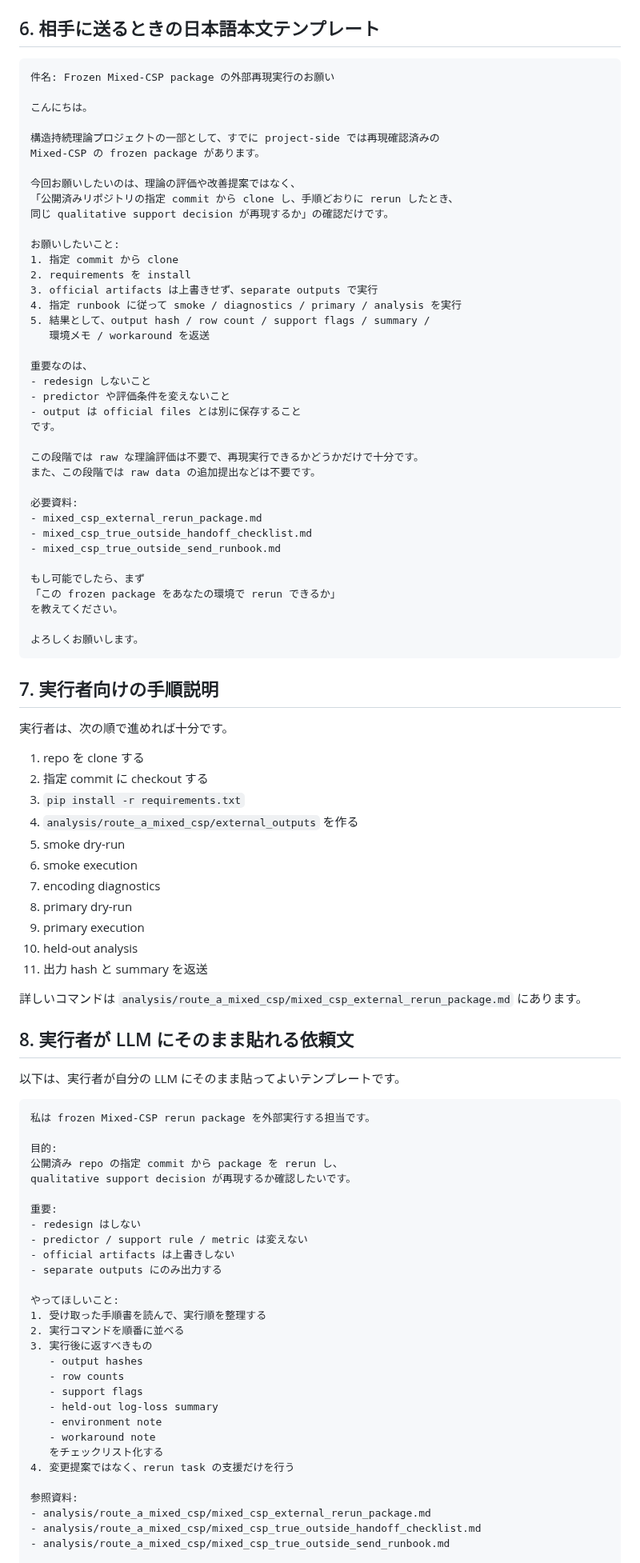
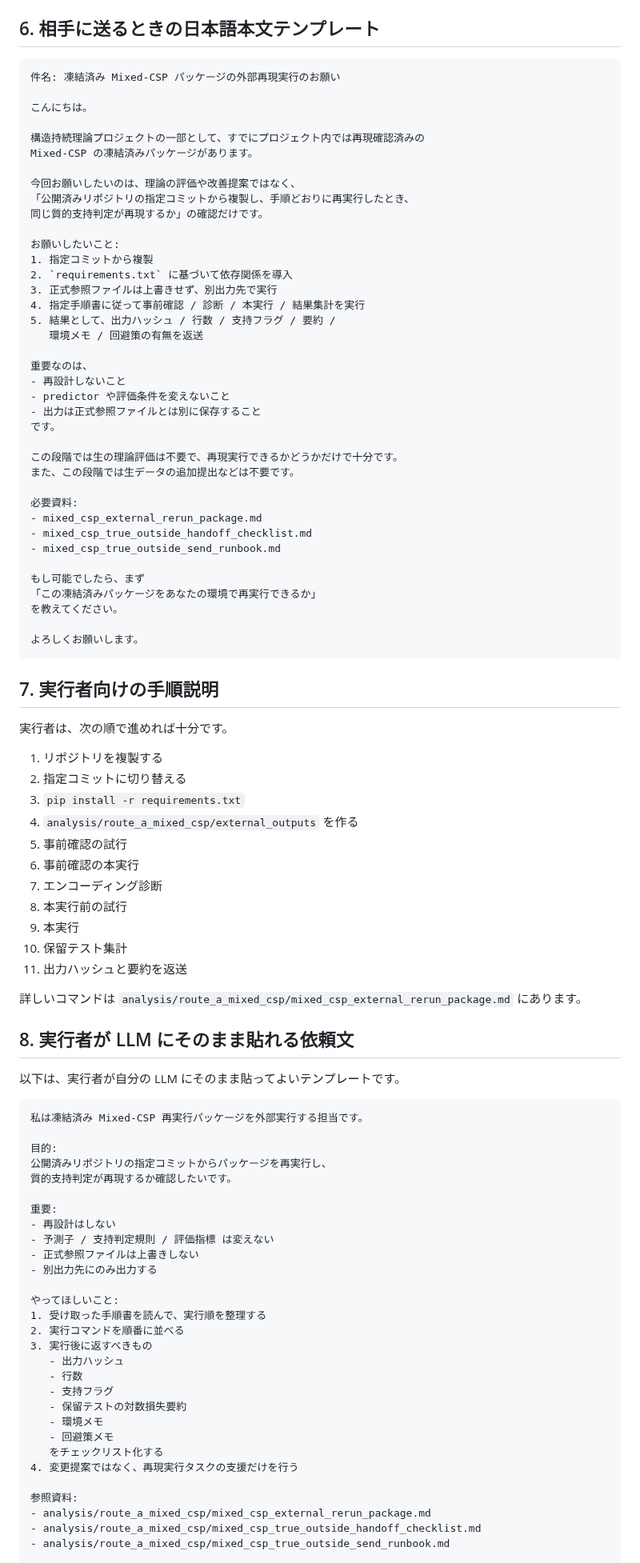
Before and after one commit to karesansui-u/delta-survival-papers, a Markdown page: analysis/route_a_mixed_csp/mixed_csp_true_outside_send_packet_ja.md, the part around one of its changes. Shown at 80% size. Drawn GitHub-style.

````diff
--- a/analysis/route_a_mixed_csp/mixed_csp_true_outside_send_packet_ja.md
+++ b/analysis/route_a_mixed_csp/mixed_csp_true_outside_send_packet_ja.md
@@ -87,33 +87,33 @@ Date: 2026-04-27
 ## 6. 相手に送るときの日本語本文テンプレート
 
 ```text
-件名: Frozen Mixed-CSP package の外部再現実行のお願い
+件名: 凍結済み Mixed-CSP パッケージの外部再現実行のお願い
 
 こんにちは。
 
-構造持続理論プロジェクトの一部として、すでに project-side では再現確認済みの
-Mixed-CSP の frozen package があります。
+構造持続理論プロジェクトの一部として、すでにプロジェクト内では再現確認済みの
+Mixed-CSP の凍結済みパッケージがあります。
 
 今回お願いしたいのは、理論の評価や改善提案ではなく、
-「公開済みリポジトリの指定 commit から clone し、手順どおりに rerun したとき、
-同じ qualitative support decision が再現するか」の確認だけです。
+「公開済みリポジトリの指定コミットから複製し、手順どおりに再実行したとき、
+同じ質的支持判定が再現するか」の確認だけです。
 
 お願いしたいこと:
-1. 指定 commit から clone
-2. requirements を install
-3. official artifacts は上書きせず、separate outputs で実行
-4. 指定 runbook に従って smoke / diagnostics / primary / analysis を実行
-5. 結果として、output hash / row count / support flags / summary /
-   環境メモ / workaround を返送
+1. 指定コミットから複製
+2. `requirements.txt` に基づいて依存関係を導入
+3. 正式参照ファイルは上書きせず、別出力先で実行
+4. 指定手順書に従って事前確認 / 診断 / 本実行 / 結果集計を実行
+5. 結果として、出力ハッシュ / 行数 / 支持フラグ / 要約 /
+   環境メモ / 回避策の有無を返送
 
 重要なのは、
-- redesign しないこと
+- 再設計しないこと
 - predictor や評価条件を変えないこと
-- output は official files とは別に保存すること
+- 出力は正式参照ファイルとは別に保存すること
 です。
 
-この段階では raw な理論評価は不要で、再現実行できるかどうかだけで十分です。
-また、この段階では raw data の追加提出などは不要です。
+この段階では生の理論評価は不要で、再現実行できるかどうかだけで十分です。
+また、この段階では生データの追加提出などは不要です。
 
 必要資料:
 - mixed_csp_external_rerun_package.md
@@ -121,7 +121,7 @@ Mixed-CSP の frozen package があります。
 - mixed_csp_true_outside_send_runbook.md
 
 もし可能でしたら、まず
-「この frozen package をあなたの環境で rerun できるか」
+「この凍結済みパッケージをあなたの環境で再実行できるか」
 を教えてください。
 
 よろしくお願いします。
@@ -131,17 +131,17 @@ Mixed-CSP の frozen package があります。
 
 実行者は、次の順で進めれば十分です。
 
-1. repo を clone する
-2. 指定 commit に checkout する
+1. リポジトリを複製する
+2. 指定コミットに切り替える
 3. `pip install -r requirements.txt`
 4. `analysis/route_a_mixed_csp/external_outputs` を作る
-5. smoke dry-run
-6. smoke execution
-7. encoding diagnostics
-8. primary dry-run
-9. primary execution
-10. held-out analysis
-11. 出力 hash と summary を返送
+5. 事前確認の試行
+6. 事前確認の本実行
+7. エンコーディング診断
+8. 本実行前の試行
+9. 本実行
+10. 保留テスト集計
+11. 出力ハッシュと要約を返送
 
 詳しいコマンドは
 `analysis/route_a_mixed_csp/mixed_csp_external_rerun_package.md`
@@ -152,30 +152,30 @@ Mixed-CSP の frozen package があります。
 以下は、実行者が自分の LLM にそのまま貼ってよいテンプレートです。
 
 ```text
-私は frozen Mixed-CSP rerun package を外部実行する担当です。
+私は凍結済み Mixed-CSP 再実行パッケージを外部実行する担当です。
 
 目的:
-公開済み repo の指定 commit から package を rerun し、
-qualitative support decision が再現するか確認したいです。
+公開済みリポジトリの指定コミットからパッケージを再実行し、
+質的支持判定が再現するか確認したいです。
 
 重要:
-- redesign はしない
-- predictor / support rule / metric は変えない
-- official artifacts は上書きしない
-- separate outputs にのみ出力する
+- 再設計はしない
+- 予測子 / 支持判定規則 / 評価指標 は変えない
+- 正式参照ファイルは上書きしない
+- 別出力先にのみ出力する
 
 やってほしいこと:
 1. 受け取った手順書を読んで、実行順を整理する
 2. 実行コマンドを順番に並べる
 3. 実行後に返すべきもの
-   - output hashes
-   - row counts
-   - support flags
-   - held-out log-loss summary
-   - environment note
-   - workaround note
+   - 出力ハッシュ
+   - 行数
+   - 支持フラグ
+   - 保留テストの対数損失要約
+   - 環境メモ
+   - 回避策メモ
    をチェックリスト化する
-4. 変更提案ではなく、rerun task の支援だけを行う
+4. 変更提案ではなく、再現実行タスクの支援だけを行う
 
 参照資料:
 - analysis/route_a_mixed_csp/mixed_csp_external_rerun_package.md
````
Also changed, not shown: other parts of analysis/route_a_mixed_csp/mixed_csp_true_outside_send_packet_ja.md (+36 -36 lines).
